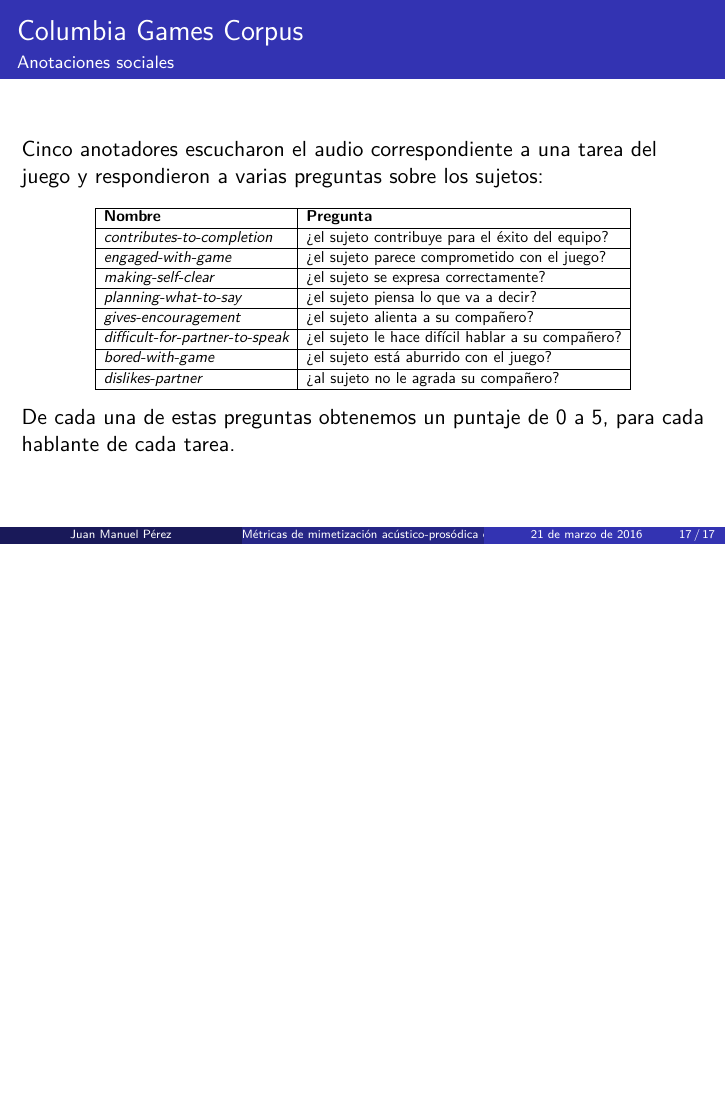
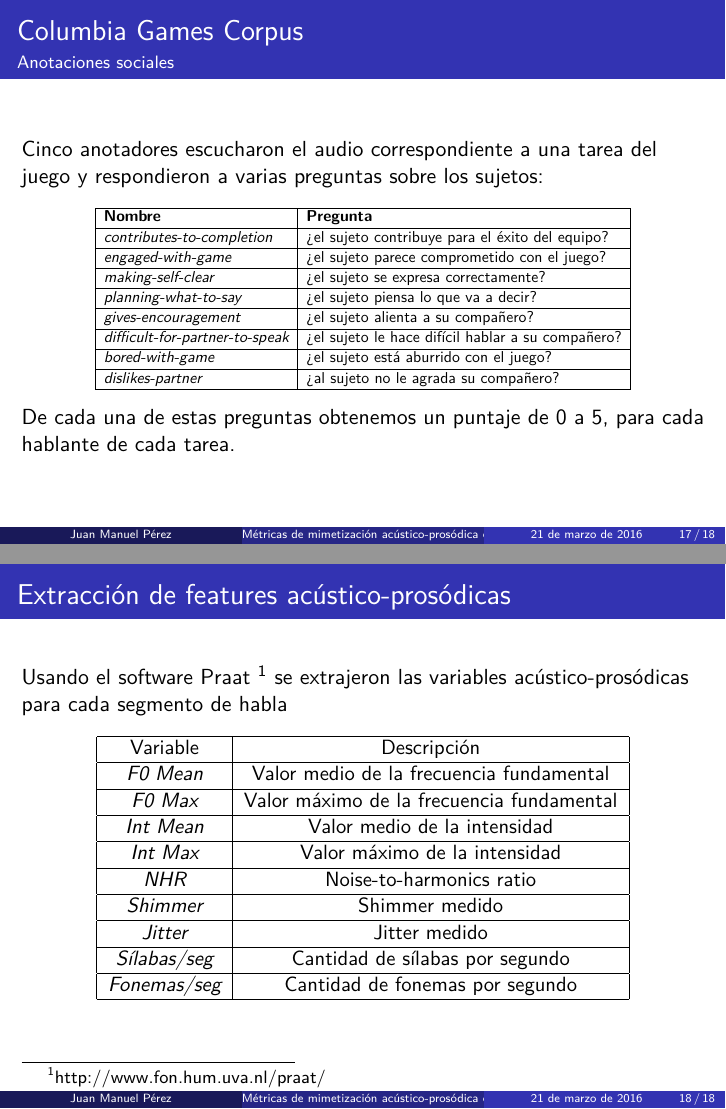
Before and after one commit to luquesky/tesis, LaTeX slides (latex/src/presentacion.tex, which reads latex/src/presentacion/metodo.tex): page 23 of 23 before the commit and pages 23 and 24 of 24 after it, the two joined at a grey line, the shorter picture padded with empty space. Compiled offline with pdfLaTeX.

Commit message:
Add more slides.

```diff
--- /dev/null
+++ b/latex/src/presentacion/metodo.tex
@@ -0,0 +49,57 @@
+\begin{frame}
+  \frametitle{Columbia Games Corpus}
+  \framesubtitle{Anotaciones sociales}
+
+  Cinco anotadores escucharon el audio correspondiente a una tarea del juego y respondieron a varias preguntas sobre los sujetos:
+
+
+\begin{table}
+\adjustbox{max width=0.8\textwidth}{
+\begin{tabular}{|l|l|}
+  \hline
+
+  \textbf{Nombre} & \textbf{Pregunta} \\
+  \hline
+
+  \svcontributes &  ¿el sujeto contribuye para el éxito del equipo?  \\ \hline
+  \svengaged &  ¿el sujeto parece comprometido con el juego? \\ \hline
+  \svclear &  ¿el sujeto se expresa correctamente? \\ \hline
+  \svplanning &  ¿el sujeto piensa lo que va a decir? \\ \hline
+  \svencourages &  ¿el sujeto alienta a su compañero? \\ \hline
+  \svdifficult &  ¿el sujeto le hace difícil hablar a su compañero? \\ \hline
+  \svbored &  ¿el sujeto está aburrido con el juego? \\ \hline
+  \svdislikes &  ¿al sujeto no le agrada su compañero? \\ \hline
+\end{tabular}
+}
+\end{table}
+
+De cada una de estas preguntas obtenemos un puntaje de 0 a 5, para cada hablante de cada tarea.
+\end{frame}
+
+
+\begin{frame}
+\frametitle{Extracción de features acústico-prosódicas}
+
+Usando el software Praat \footnote{http://www.fon.hum.uva.nl/praat/} se extrajeron las variables acústico-prosódicas para cada segmento de habla
+
+\begin{table}
+\adjustbox{max width=0.8\textwidth}{
+\centering
+\begin{tabular} {|c|c|}
+  \hline
+  Variable & Descripción \\
+  \hline
+  \FOMEAN & Valor medio de la frecuencia fundamental \\\hline
+  \FOMAX  & Valor máximo de la frecuencia fundamental \\\hline
+  \ENGMEAN & Valor medio de la intensidad \\\hline
+  \ENGMAX & Valor máximo de la intensidad \\\hline
+  \NOISETOHARMONICS & Noise-to-harmonics ratio \\\hline
+  \LOCALSHIMMER & Shimmer medido \\\hline
+  \LOCALJITTER  & Jitter medido \\\hline
+  \SYLAVG & Cantidad de sílabas por segundo \\\hline
+  \PHONAVG & Cantidad de fonemas por segundo \\\hline
+\end{tabular}
+}
+\end{table}
+
+\end{frame}
```
Also changed, not shown: latex/src/my_macros.tex (+0 -2 lines), latex/src/presentacion.tex (+2 -87 lines), latex/presentacion.pdf, latex/tesis.pdf, latex/src/presentacion/metodo.tex (48 more changed lines).
